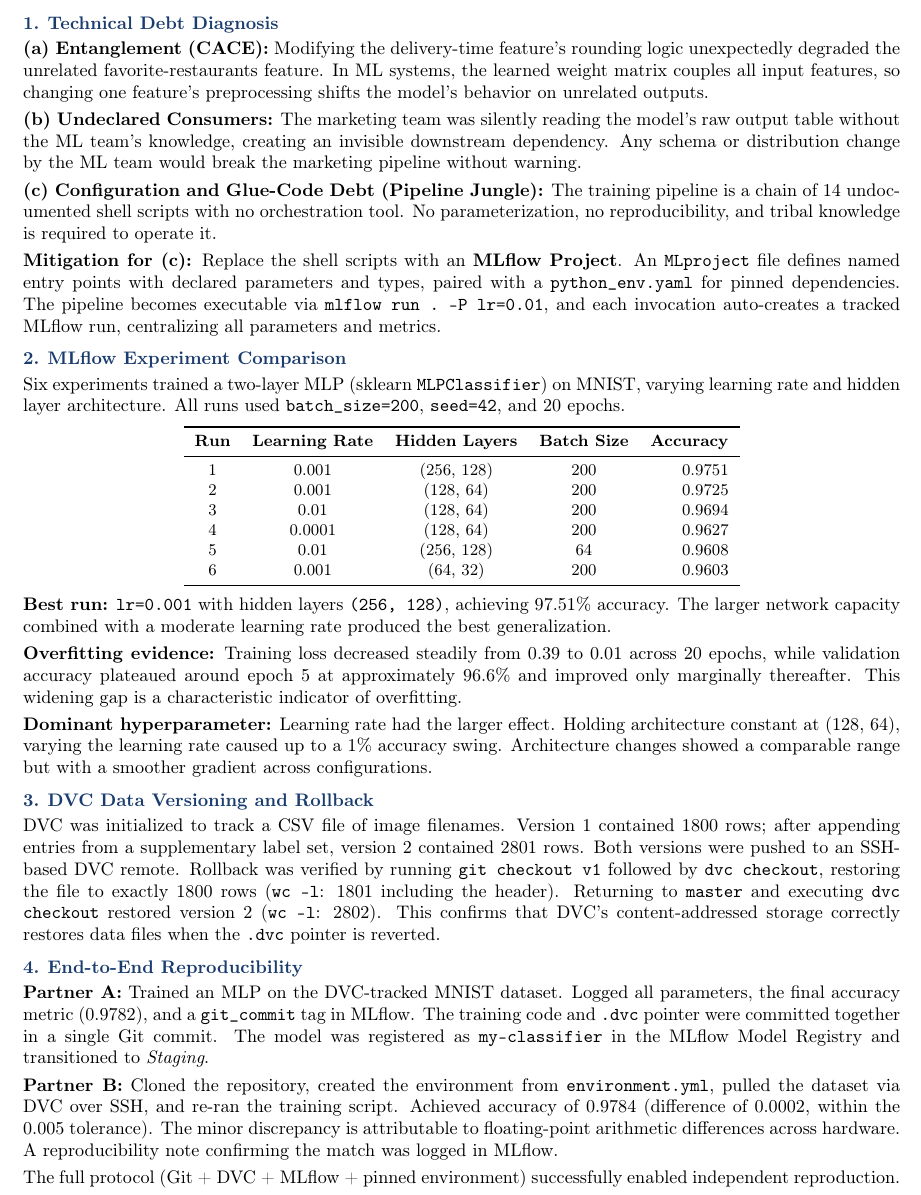
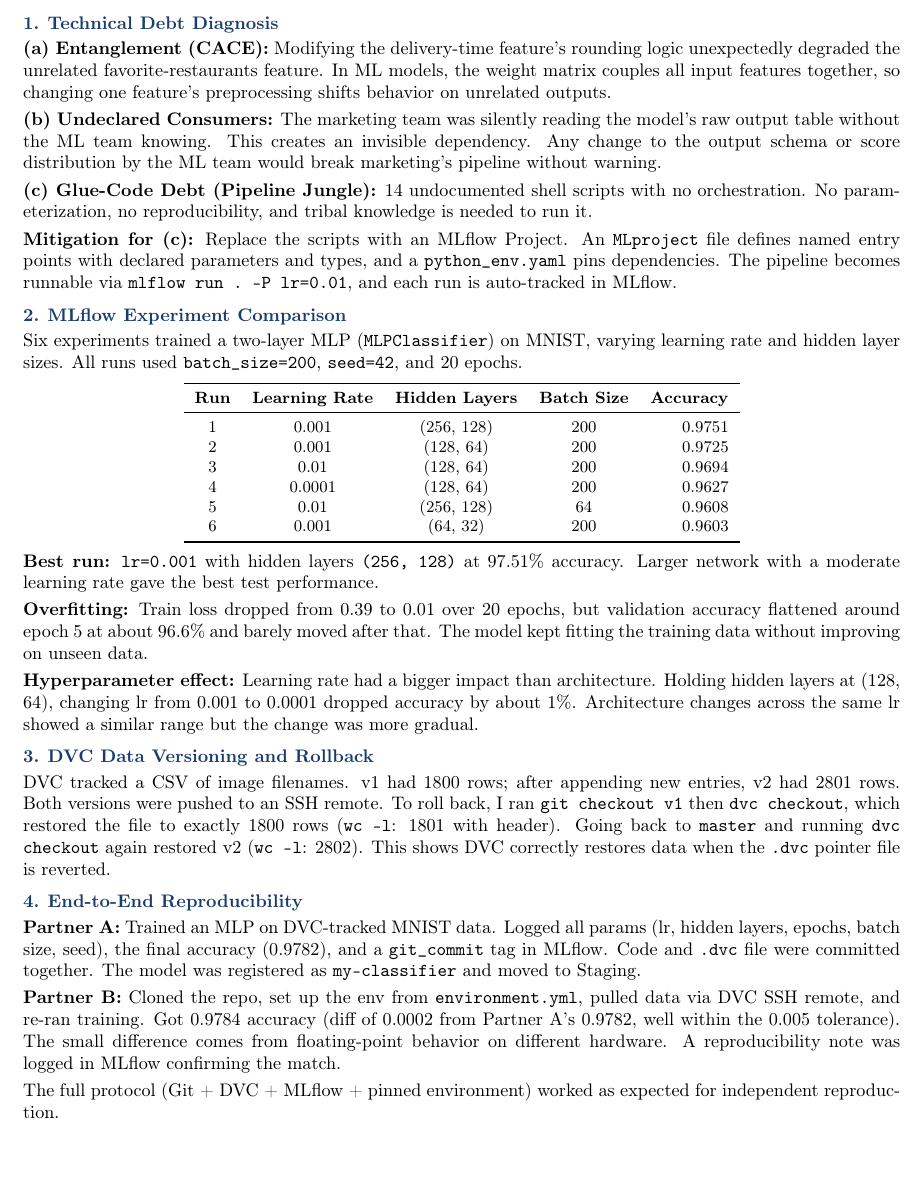
Before and after one commit to raisserv2/aiops-assignment1, a LaTeX document (report.tex): part of the page, cut so that both start at the same text, the shorter picture padded with empty space. Compiled offline with pdfLaTeX.

Commit message:
Final submission: report, README, AI disclosure, screenshots

```diff
--- a/report.tex
+++ b/report.tex
@@ -2,13 +2,10 @@
 
 \usepackage[margin=2cm]{geometry}
 \usepackage{titlesec}
-\usepackage{enumitem}
 \usepackage{booktabs}
 \usepackage{array}
 \usepackage{parskip}
 \usepackage[T1]{fontenc}
-
-
 \usepackage{xcolor}
 \usepackage{fancyhdr}
 
@@ -16,8 +13,6 @@
 
 \titleformat{\section}{\normalsize\bfseries\color{sectionblue}}{\thesection.}{0.4em}{}
 \titlespacing*{\section}{0pt}{6pt}{2pt}
-\titleformat{\subsection}{\small\bfseries}{}{0em}{}
-\titlespacing*{\subsection}{0pt}{3pt}{1pt}
 
 \pagestyle{fancy}
 \fancyhf{}
@@ -42,17 +37,17 @@
 
 \section{Technical Debt Diagnosis}
 
-\textbf{(a) Entanglement (CACE):} Modifying the delivery-time feature's rounding logic unexpectedly degraded the unrelated favorite-restaurants feature. In ML systems, the learned weight matrix couples all input features, so changing one feature's preprocessing shifts the model's behavior on unrelated outputs.
+\textbf{(a) Entanglement (CACE):} Modifying the delivery-time feature's rounding logic unexpectedly degraded the unrelated favorite-restaurants feature. In ML models, the weight matrix couples all input features together, so changing one feature's preprocessing shifts behavior on unrelated outputs.
 
-\textbf{(b) Undeclared Consumers:} The marketing team was silently reading the model's raw output table without the ML team's knowledge, creating an invisible downstream dependency. Any schema or distribution change by the ML team would break the marketing pipeline without warning.
+\textbf{(b) Undeclared Consumers:} The marketing team was silently reading the model's raw output table without the ML team knowing. This creates an invisible dependency. Any change to the output schema or score distribution by the ML team would break marketing's pipeline without warning.
 
-\textbf{(c) Configuration and Glue-Code Debt (Pipeline Jungle):} The training pipeline is a chain of 14 undocumented shell scripts with no orchestration tool. No parameterization, no reproducibility, and tribal knowledge is required to operate it.
+\textbf{(c) Glue-Code Debt (Pipeline Jungle):} 14 undocumented shell scripts with no orchestration. No parameterization, no reproducibility, and tribal knowledge is needed to run it.
 
-\textbf{Mitigation for (c):} Replace the shell scripts with an \textbf{MLflow Project}. An \texttt{MLproject} file defines named entry points with declared parameters and types, paired with a \texttt{python\_env.yaml} for pinned dependencies. The pipeline becomes executable via \texttt{mlflow run .\ -P lr=0.01}, and each invocation auto-creates a tracked MLflow run, centralizing all parameters and metrics.
+\textbf{Mitigation for (c):} Replace the scripts with an MLflow Project. An \texttt{MLproject} file defines named entry points with declared parameters and types, and a \texttt{python\_env.yaml} pins dependencies. The pipeline becomes runnable via \texttt{mlflow run .\ -P lr=0.01}, and each run is auto-tracked in MLflow.
 
 \section{MLflow Experiment Comparison}
 
-Six experiments trained a two-layer MLP (sklearn \texttt{MLPClassifier}) on MNIST, varying learning rate and hidden layer architecture. All runs used \texttt{batch\_size=200}, \texttt{seed=42}, and 20 epochs.
+Six experiments trained a two-layer MLP (\texttt{MLPClassifier}) on MNIST, varying learning rate and hidden layer sizes. All runs used \texttt{batch\_size=200}, \texttt{seed=42}, and 20 epochs.
 
 \vspace{2pt}
 \begin{center}
@@ -72,22 +67,22 @@ Six experiments trained a two-layer MLP (sklearn \texttt{MLPClassifier}) on MNIS
 \end{center}
 \vspace{2pt}
 
-\textbf{Best run:} \texttt{lr=0.001} with hidden layers \texttt{(256, 128)}, achieving 97.51\% accuracy. The larger network capacity combined with a moderate learning rate produced the best generalization.
+\textbf{Best run:} \texttt{lr=0.001} with hidden layers \texttt{(256, 128)} at 97.51\% accuracy. Larger network with a moderate learning rate gave the best test performance.
 
-\textbf{Overfitting evidence:} Training loss decreased steadily from 0.39 to 0.01 across 20 epochs, while validation accuracy plateaued around epoch 5 at approximately 96.6\% and improved only marginally thereafter. This widening gap is a characteristic indicator of overfitting.
+\textbf{Overfitting:} Train loss dropped from 0.39 to 0.01 over 20 epochs, but validation accuracy flattened around epoch 5 at about 96.6\% and barely moved after that. The model kept fitting the training data without improving on unseen data.
 
-\textbf{Dominant hyperparameter:} Learning rate had the larger effect. Holding architecture constant at (128, 64), varying the learning rate caused up to a 1\% accuracy swing. Architecture changes showed a comparable range but with a smoother gradient across configurations.
+\textbf{Hyperparameter effect:} Learning rate had a bigger impact than architecture. Holding hidden layers at (128, 64), changing lr from 0.001 to 0.0001 dropped accuracy by about 1\%. Architecture changes across the same lr showed a similar range but the change was more gradual.
 
 \section{DVC Data Versioning and Rollback}
 
-DVC was initialized to track a CSV file of image filenames. Version 1 contained 1800 rows; after appending entries from a supplementary label set, version 2 contained 2801 rows. Both versions were pushed to an SSH-based DVC remote. Rollback was verified by running \texttt{git checkout v1} followed by \texttt{dvc checkout}, restoring the file to exactly 1800 rows (\texttt{wc -l}: 1801 including the header). Returning to \texttt{master} and executing \texttt{dvc checkout} restored version 2 (\texttt{wc -l}: 2802). This confirms that DVC's content-addressed storage correctly restores data files when the \texttt{.dvc} pointer is reverted.
+DVC tracked a CSV of image filenames. v1 had 1800 rows; after appending new entries, v2 had 2801 rows. Both versions were pushed to an SSH remote. To roll back, I ran \texttt{git checkout v1} then \texttt{dvc checkout}, which restored the file to exactly 1800 rows (\texttt{wc -l}: 1801 with header). Going back to \texttt{master} and running \texttt{dvc checkout} again restored v2 (\texttt{wc -l}: 2802). This shows DVC correctly restores data when the \texttt{.dvc} pointer file is reverted.
 
 \section{End-to-End Reproducibility}
 
-\textbf{Partner A:} Trained an MLP on the DVC-tracked MNIST dataset. Logged all parameters, the final accuracy metric (0.9782), and a \texttt{git\_commit} tag in MLflow. The training code and \texttt{.dvc} pointer were committed together in a single Git commit. The model was registered as \texttt{my-classifier} in the MLflow Model Registry and transitioned to \textit{Staging}.
+\textbf{Partner A:} Trained an MLP on DVC-tracked MNIST data. Logged all params (lr, hidden layers, epochs, batch size, seed), the final accuracy (0.9782), and a \texttt{git\_commit} tag in MLflow. Code and \texttt{.dvc} file were committed together. The model was registered as \texttt{my-classifier} and moved to Staging.
 
-\textbf{Partner B:} Cloned the repository, created the environment from \texttt{environment.yml}, pulled the dataset via DVC over SSH, and re-ran the training script. Achieved accuracy of 0.9784 (difference of 0.0002, within the 0.005 tolerance). The minor discrepancy is attributable to floating-point arithmetic differences across hardware. A reproducibility note confirming the match was logged in MLflow.
+\textbf{Partner B:} Cloned the repo, set up the env from \texttt{environment.yml}, pulled data via DVC SSH remote, and re-ran training. Got 0.9784 accuracy (diff of 0.0002 from Partner A's 0.9782, well within the 0.005 tolerance). The small difference comes from floating-point behavior on different hardware. A reproducibility note was logged in MLflow confirming the match.
 
-The full protocol (Git + DVC + MLflow + pinned environment) successfully enabled independent reproduction.
+The full protocol (Git + DVC + MLflow + pinned environment) worked as expected for independent reproduction.
 
 \end{document}
```
Also changed, not shown: AI_DISCLOSURE.md (+6 -6 lines), README.md, report.pdf.
